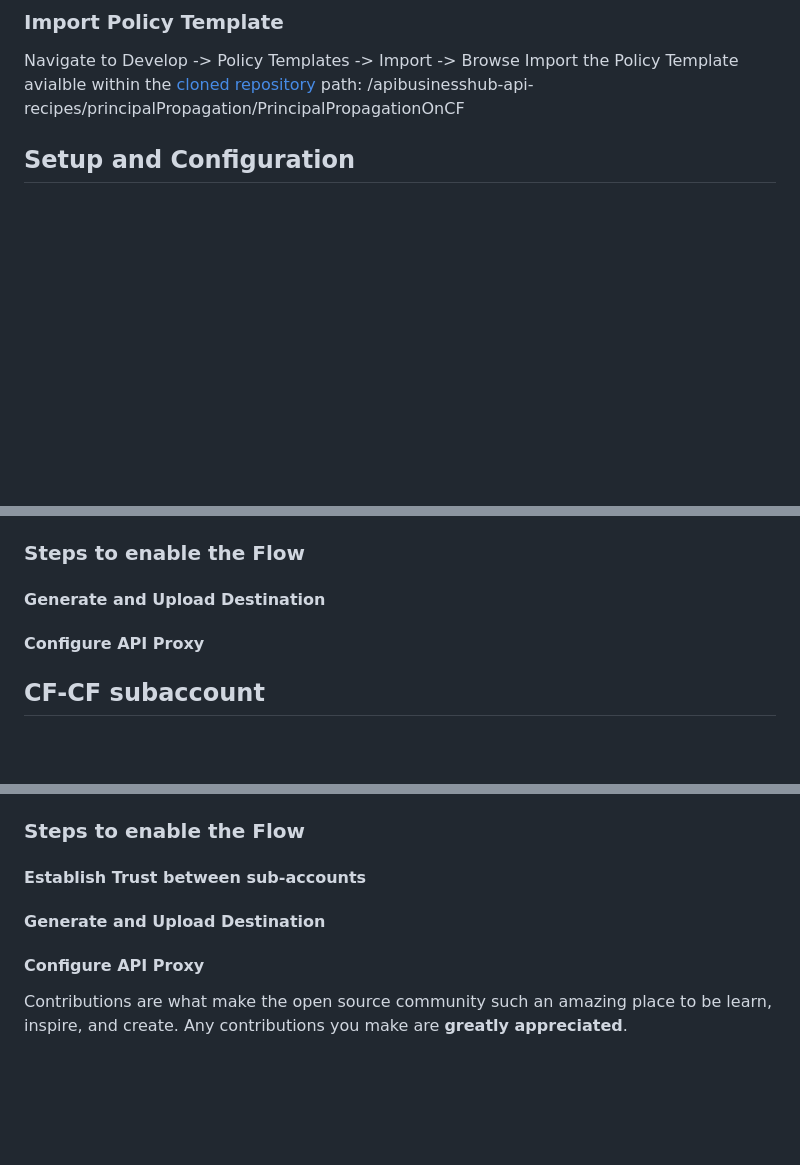
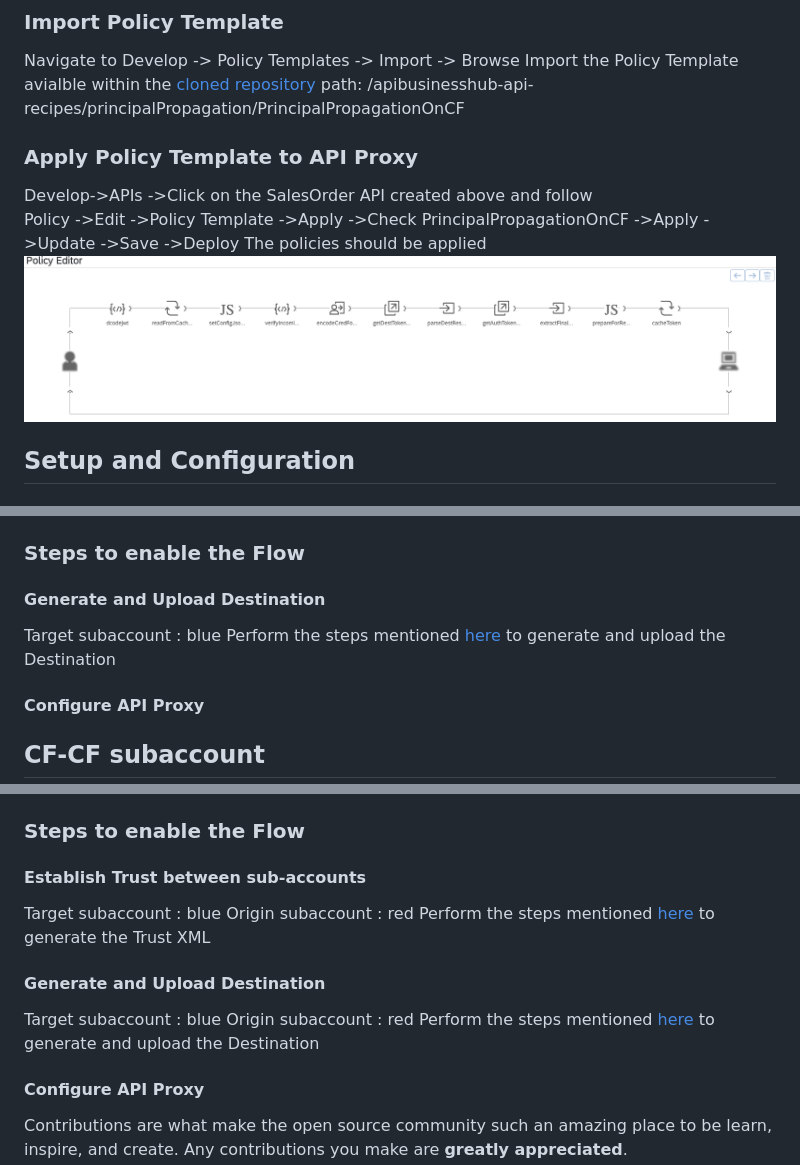
Before and after one commit to SAP/apibusinesshub-api-recipes, a Markdown page: principalPropagation/README.md, 3 parts joined by grey strips. GitHub-like rendering; pictures changed too: principalPropagation/images/policies_applied.png (added); blank space fills up the shorter version.

```diff
--- a/principalPropagation/README.md
+++ b/principalPropagation/README.md
@@ -159,6 +160,12 @@ Navigate to Develop -> Policy Templates -> Import -> Browse </br>
 Import the Policy Template avialble within the [cloned repository](#clone-repository) path: </br>
 /apibusinesshub-api-recipes/principalPropagation/PrincipalPropagationOnCF
 
+### Apply Policy Template to API Proxy
+Develop->APIs ->Click on the SalesOrder API created above and follow<br>
+Policy ->Edit ->Policy Template ->Apply ->Check PrincipalPropagationOnCF ->Apply ->Update ->Save ->Deploy </br>
+The policies should be applied </br>
+![](images/policies_applied.png)
+
 <!-- Setup and Configuration -->
 ## Setup and Configuration
 
@@ -175,6 +182,8 @@ In this case , **the User token generation and the SAP API Management service is
 
 ### Steps to enable the Flow
 #### Generate and Upload Destination
+Target subaccount : blue </br>
+Perform the steps mentioned [here](utility/readme.md#generate-destination-for-oauth2usertokenexchange) to generate and upload the Destination
 #### Configure API Proxy
 
 ## CF-CF subaccount
@@ -189,7 +198,13 @@ In this case , **the User token generation and the SAP API Management service is
 
 ### Steps to enable the Flow
 #### Establish Trust between sub-accounts
+Target subaccount : blue </br>
+Origin subaccount : red </br>
+Perform the steps mentioned [here](utility/readme.md#generate-trustxml) to generate the Trust XML
 #### Generate and Upload Destination
+Target subaccount : blue </br>
+Origin subaccount : red </br>
+Perform the steps mentioned [here](utility/readme.md#generate-destination-for-oauth2samlbearerassertion) to generate and upload the Destination
 #### Configure API Proxy
 
 Contributions are what make the open source community such an amazing place to be learn, inspire, and create. Any contributions you make are **greatly appreciated**.
```
Also changed, not shown: other parts of principalPropagation/README.md (+1 -0 lines), principalPropagation/utility/readme.md (+105 -19 lines).
